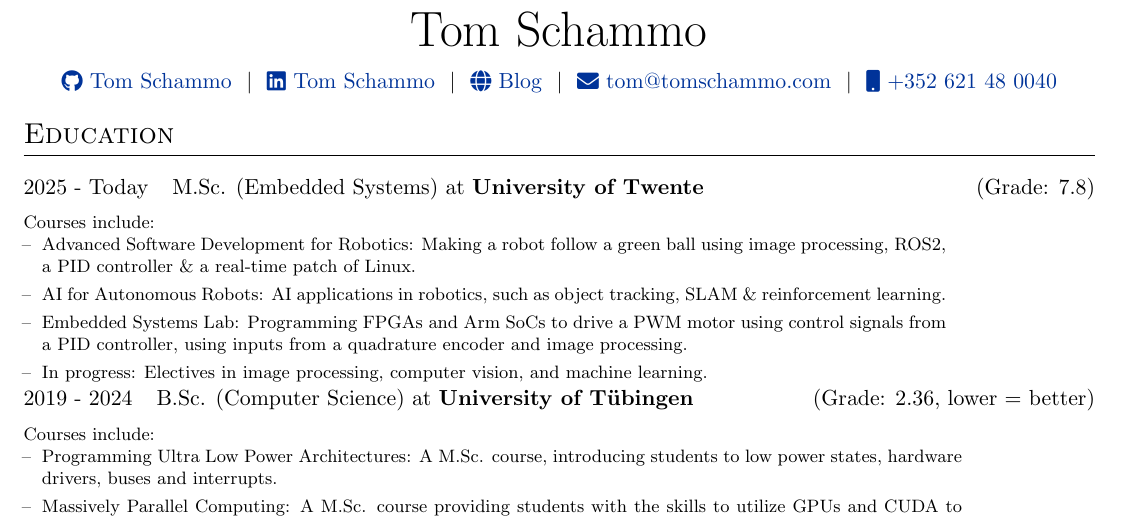
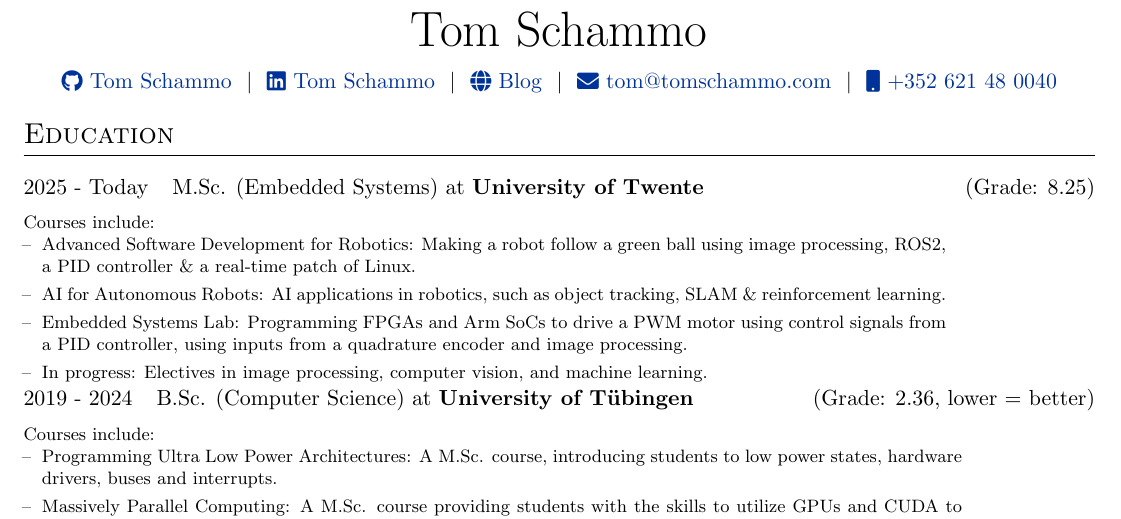
Before and after one commit to TomSchammo/cv, a LaTeX document (en.tex): part of page 1 of 2, cut so that both start at the same text. Compiled offline with pdfLaTeX.

Commit message:
feat: Update current grade in my Masters

```diff
--- a/en.tex
+++ b/en.tex
@@ -100,7 +100,7 @@
 %----------------------------------------------------------------------------------------
 \section{Education}
 \begin{tabularx}{\linewidth}{@{}l X@{}}
-    2025 - Today & M.Sc. (Embedded Systems) at \textbf{University of Twente} \hfill \normalsize (Grade: 7.8) \\[3.75pt]
+    2025 - Today & M.Sc. (Embedded Systems) at \textbf{University of Twente} \hfill \normalsize (Grade: 8.25) \\[3.75pt]
 \multicolumn{2}{@{}X@{}}{
 \begin{minipage}[t]{\linewidth}
     \footnotesize{
```
